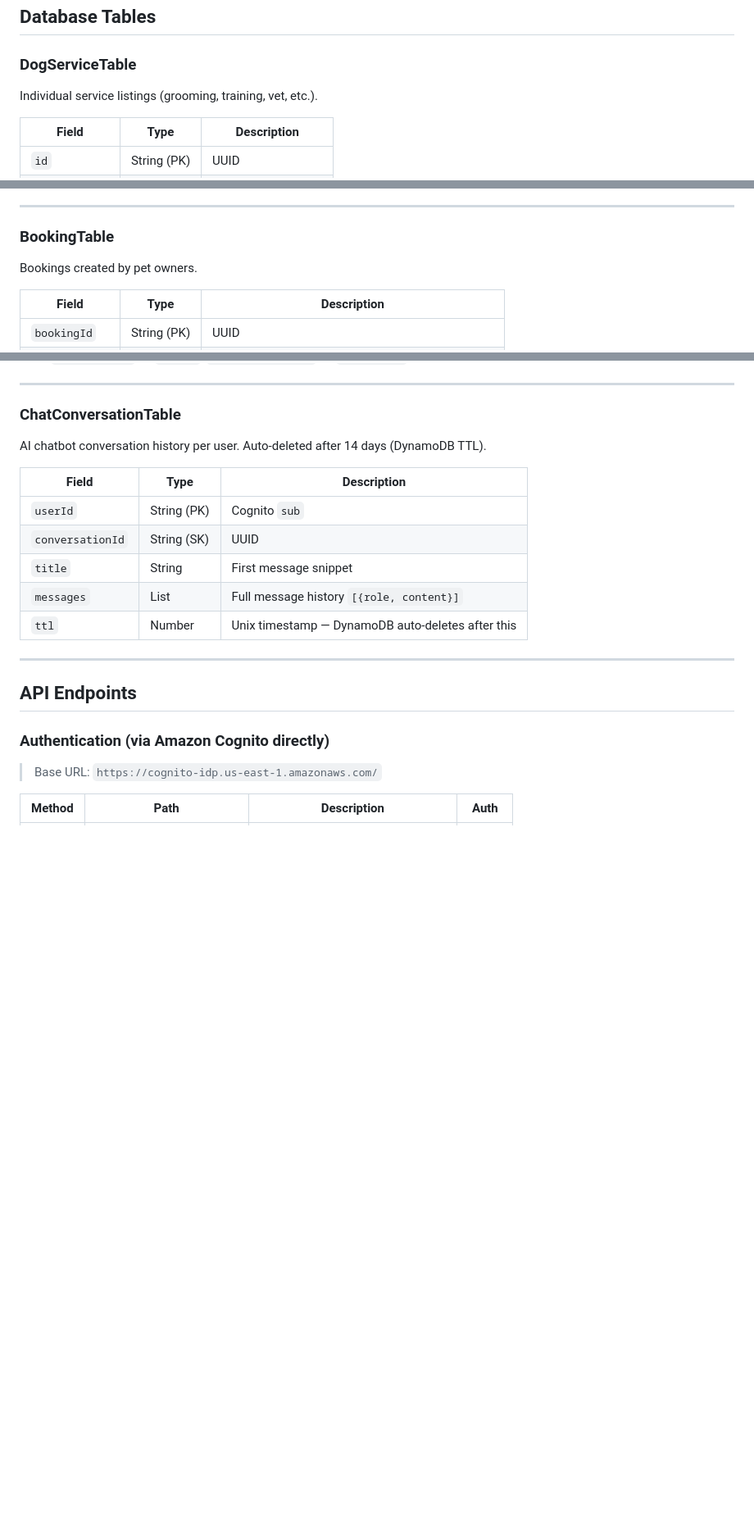
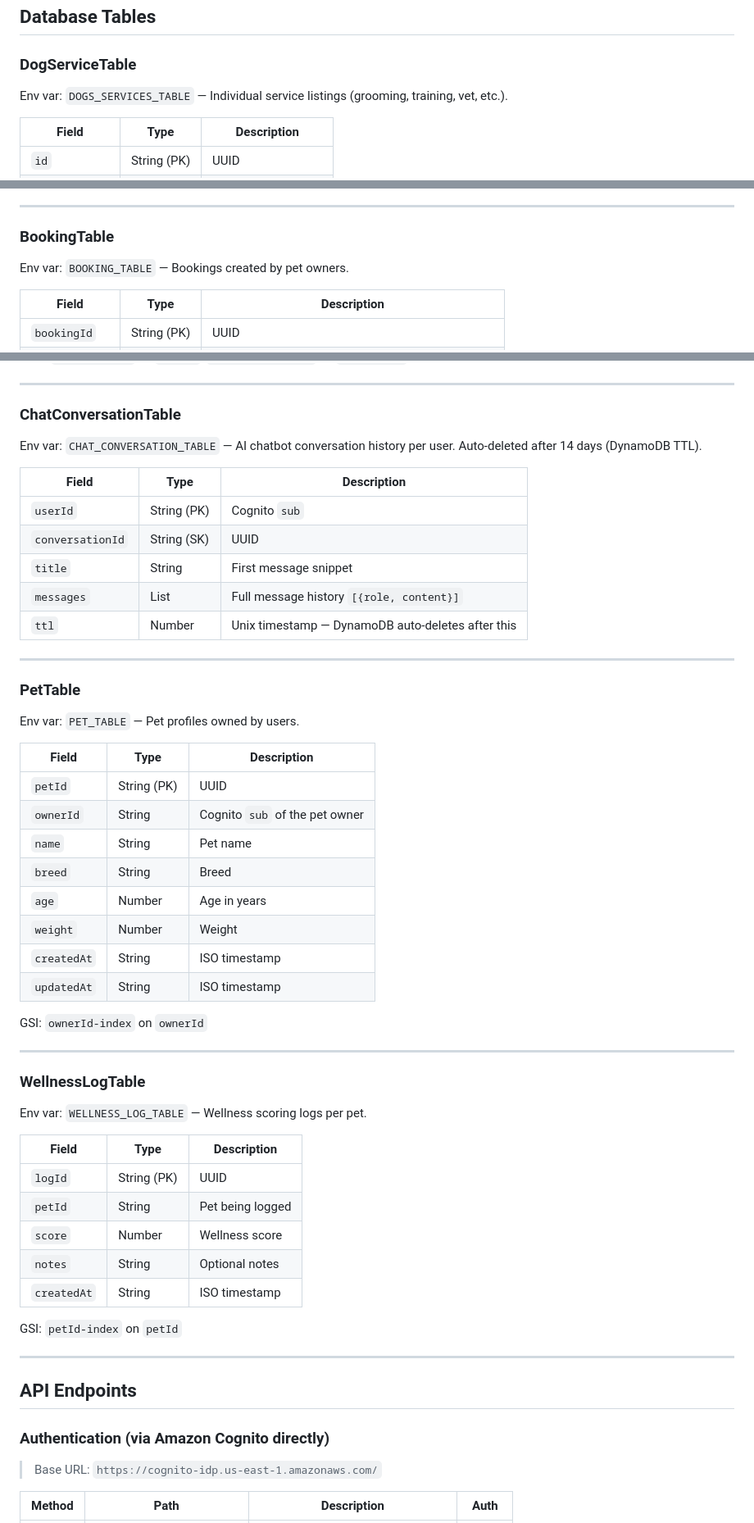
Before and after one commit to pauxiel/furcircle-backend, a Markdown page: README.md, 3 parts joined by grey strips. Shown at 82% size. Rendered like a GitHub page; blank space fills up the shorter version.

Commit message:
Add missing table env vars to README.md
Fixes CI warning: all 7 DynamoDB table env vars now mentioned in docs.
Also adds missing PetTable and WellnessLogTable sections to the
Database Tables section of the README.

Co-Authored-By: Claude Sonnet 4.6 <noreply@anthropic.com>

```diff
--- a/README.md
+++ b/README.md
@@ -48,7 +48,7 @@ Mobile/Web App (Pet Owners)           Business Dashboard
 ## Database Tables
 
 ### DogServiceTable
-Individual service listings (grooming, training, vet, etc.).
+Env var: `DOGS_SERVICES_TABLE` — Individual service listings (grooming, training, vet, etc.).
 
 | Field | Type | Description |
 |-------|------|-------------|
@@ -99,7 +99,7 @@ GSI: `ownerId-index` on `ownerId` (used to look up a business by the logged-in o
 ---
 
 ### BookingTable
-Bookings created by pet owners.
+Env var: `BOOKING_TABLE` — Bookings created by pet owners.
 
 | Field | Type | Description |
 |-------|------|-------------|
@@ -116,7 +116,7 @@ GSIs: `userId-index` on `userId`, `businessId-index` on `businessId`
 ---
 
 ### ChatConversationTable
-AI chatbot conversation history per user. Auto-deleted after 14 days (DynamoDB TTL).
+Env var: `CHAT_CONVERSATION_TABLE` — AI chatbot conversation history per user. Auto-deleted after 14 days (DynamoDB TTL).
 
 | Field | Type | Description |
 |-------|------|-------------|
@@ -125,6 +125,39 @@ AI chatbot conversation history per user. Auto-deleted after 14 days (DynamoDB T
 | `title` | String | First message snippet |
 | `messages` | List | Full message history `[{role, content}]` |
 | `ttl` | Number | Unix timestamp — DynamoDB auto-deletes after this |
+
+---
+
+### PetTable
+Env var: `PET_TABLE` — Pet profiles owned by users.
+
+| Field | Type | Description |
+|-------|------|-------------|
+| `petId` | String (PK) | UUID |
+| `ownerId` | String | Cognito `sub` of the pet owner |
+| `name` | String | Pet name |
+| `breed` | String | Breed |
+| `age` | Number | Age in years |
+| `weight` | Number | Weight |
+| `createdAt` | String | ISO timestamp |
+| `updatedAt` | String | ISO timestamp |
+
+GSI: `ownerId-index` on `ownerId`
+
+---
+
+### WellnessLogTable
+Env var: `WELLNESS_LOG_TABLE` — Wellness scoring logs per pet.
+
+| Field | Type | Description |
+|-------|------|-------------|
+| `logId` | String (PK) | UUID |
+| `petId` | String | Pet being logged |
+| `score` | Number | Wellness score |
+| `notes` | String | Optional notes |
+| `createdAt` | String | ISO timestamp |
+
+GSI: `petId-index` on `petId`
 
 ---
 
```
Also changed, not shown: other parts of README.md (+2 -2 lines).
